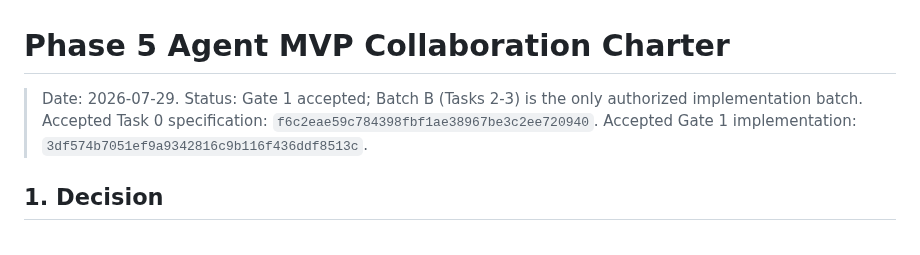
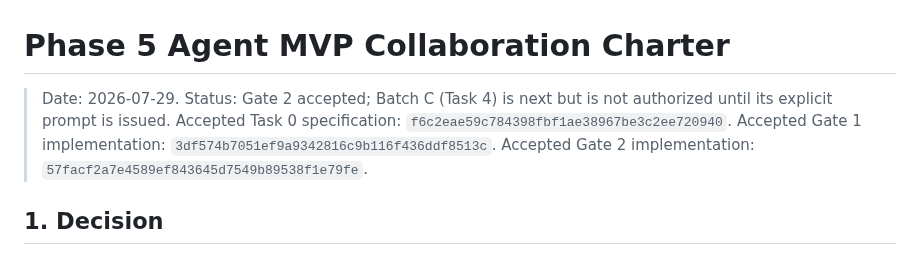
Before and after one commit to Lizz-666/health-agent, a Markdown page: docs/agent/PHASE5_COLLABORATION_CHARTER.md, the part around the change. Rendered like a GitHub page.

```diff
--- a/docs/agent/PHASE5_COLLABORATION_CHARTER.md
+++ b/docs/agent/PHASE5_COLLABORATION_CHARTER.md
@@ -1,9 +1,10 @@
 # Phase 5 Agent MVP Collaboration Charter
 
-> Date: 2026-07-29. Status: Gate 1 accepted; Batch B (Tasks 2-3) is the only
-> authorized implementation batch. Accepted Task 0 specification:
+> Date: 2026-07-29. Status: Gate 2 accepted; Batch C (Task 4) is next but is
+> not authorized until its explicit prompt is issued. Accepted Task 0 specification:
 > `f6c2eae59c784398fbf1ae38967be3c2ee720940`. Accepted Gate 1 implementation:
-> `3df574b7051ef9a9342816c9b116f436ddf8513c`.
+> `3df574b7051ef9a9342816c9b116f436ddf8513c`. Accepted Gate 2 implementation:
+> `57facf2a7e4589ef843645d7549b89538f1e79fe`.
 
 ## 1. Decision
 
```
Also changed, not shown: docs/agent/ACTIVE_TASKS.md (+8 -5 lines), docs/reports/phase5-gate2-review-2026-07-29.md (added, +58 -0 lines).
